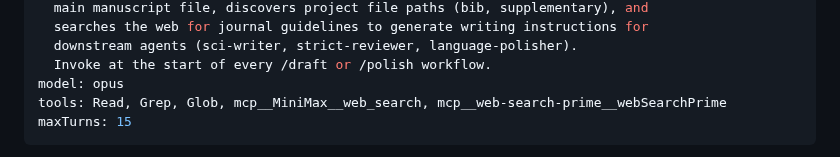
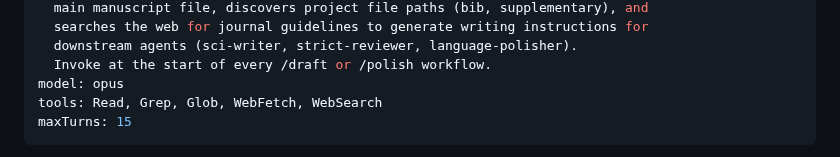
Before and after one commit to zylen97/paper-pipeline, a Markdown page: agents/journal-scout.md, the part around the change. GitHub-like rendering.

Commit message:
remove MCP tool references: use native WebSearch + web-access skill

```diff
--- a/agents/journal-scout.md
+++ b/agents/journal-scout.md
@@ -8,7 +8,7 @@ description: >
   downstream agents (sci-writer, strict-reviewer, language-polisher).
   Invoke at the start of every /draft or /polish workflow.
 model: opus
-tools: Read, Grep, Glob, mcp__MiniMax__web_search, mcp__web-search-prime__webSearchPrime
+tools: Read, Grep, Glob, WebFetch, WebSearch
 maxTurns: 15
 ---
 
```
Also changed, not shown: skills/pen-draft/SKILL.md (+1 -1 lines).
